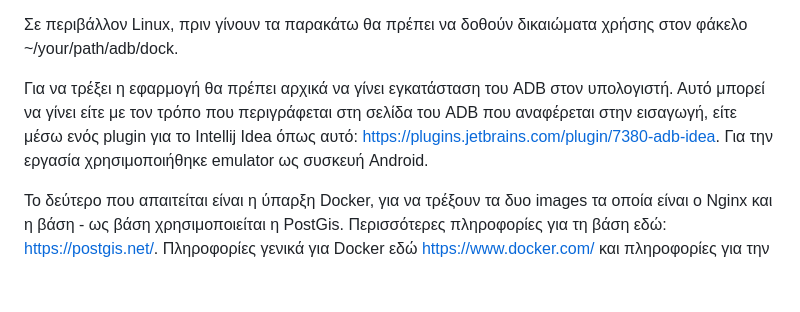
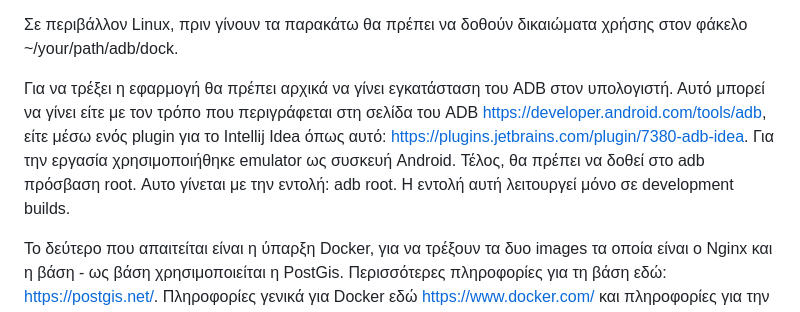
Before and after one commit to ppliatsik/adb, a Markdown page: README.md, the part around the change. GitHub-like rendering; blank space fills up the shorter version.

```diff
--- a/README.md
+++ b/README.md
@@ -2,8 +2,8 @@
 
 Σε περιβάλλον Linux, πριν γίνουν τα παρακάτω θα πρέπει να δοθούν δικαιώματα χρήσης στον φάκελο ~/your/path/adb/dock.
 
-Για να τρέξει η εφαρμογή θα πρέπει αρχικά να γίνει εγκατάσταση του ADB στον υπολογιστή. Αυτό μπορεί να γίνει είτε με τον τρόπο που περιγράφεται στη σελίδα του ADB που αναφέρεται στην εισαγωγή,
-είτε μέσω ενός plugin για το Intellij Idea όπως αυτό: https://plugins.jetbrains.com/plugin/7380-adb-idea. Για την εργασία χρησιμοποιήθηκε emulator ως συσκευή Android.
+Για να τρέξει η εφαρμογή θα πρέπει αρχικά να γίνει εγκατάσταση του ADB στον υπολογιστή. Αυτό μπορεί να γίνει είτε με τον τρόπο που περιγράφεται στη σελίδα του ADB https://developer.android.com/tools/adb,
+είτε μέσω ενός plugin για το Intellij Idea όπως αυτό: https://plugins.jetbrains.com/plugin/7380-adb-idea. Για την εργασία χρησιμοποιήθηκε emulator ως συσκευή Android. Τέλος, θα πρέπει να δοθεί στο adb πρόσβαση root. Αυτο γίνεται με την εντολή: adb root. Η εντολή αυτή λειτουργεί μόνο σε development builds.
 
 Το δεύτερο που απαιτείται είναι η ύπαρξη Docker, για να τρέξουν τα δυο images τα οποία είναι ο Nginx και η βάση - ως βάση χρησιμοποιείται η PostGis. Περισσότερες πληροφορίες για τη βάση εδώ: https://postgis.net/.
 Πληροφορίες γενικά για Docker εδώ https://www.docker.com/  και πληροφορίες για την εγκατάσταση του εδώ https://docs.docker.com/get-docker/ .
```
